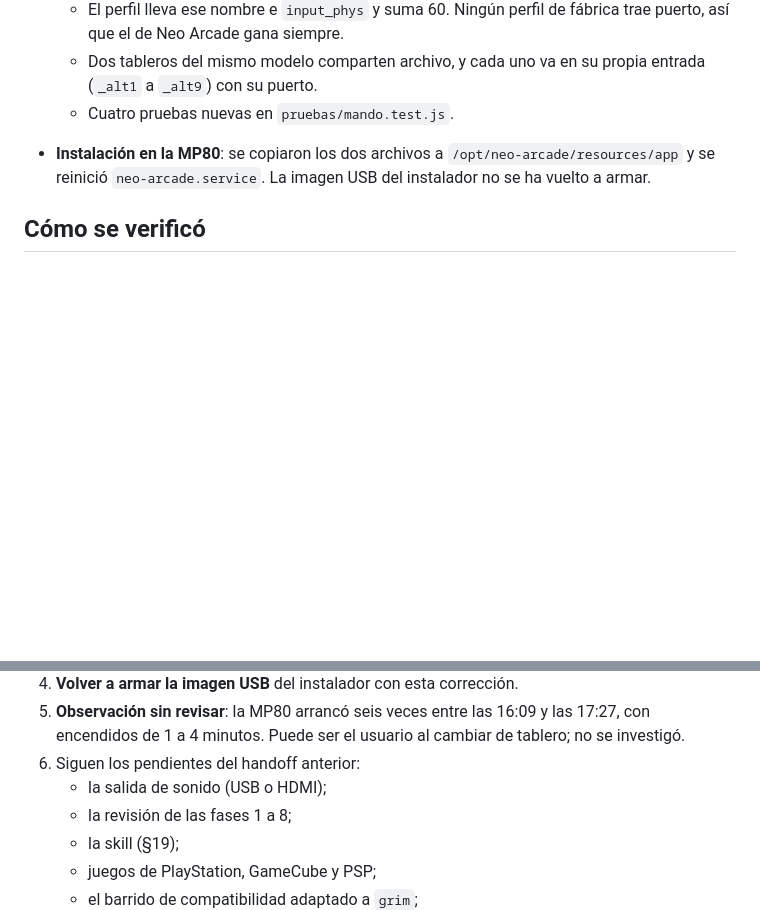
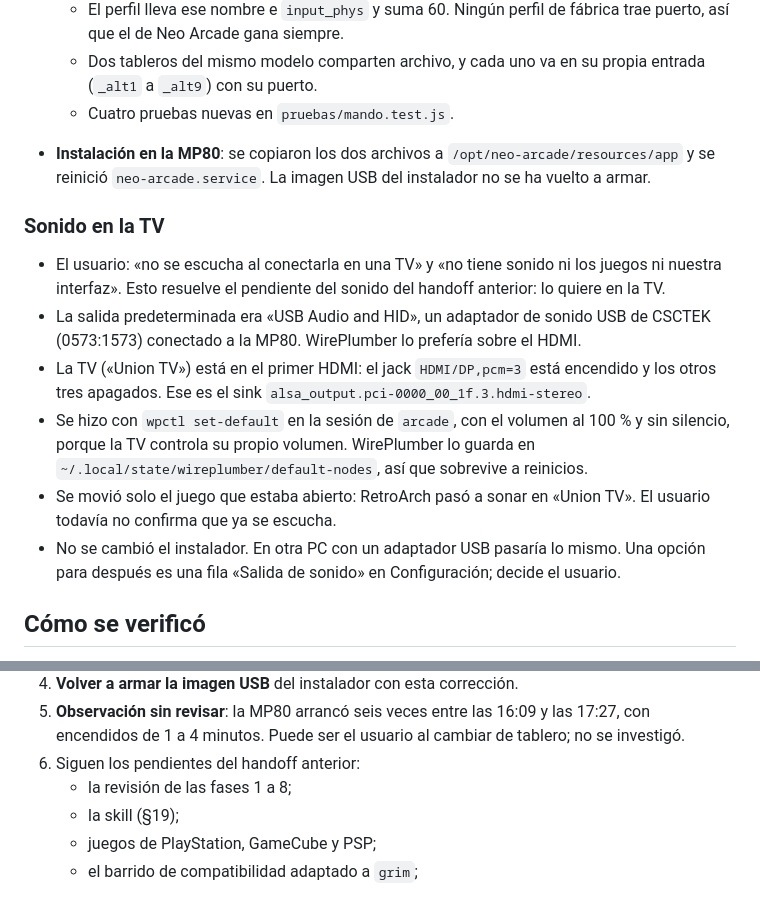
Before and after one commit to ChuyHR/NeoRetro, a Markdown page: handoffs/HANDOFF_LATEST.md, 2 parts joined by grey strips. GitHub-like rendering; blank space fills up the shorter version.

Commit message:
docs: el sonido de la consola sale por el HDMI de la TV
El usuario no escuchaba ni los juegos ni la interfaz en la TV: la salida
predeterminada era un adaptador de sonido USB (CSCTEK 0573:1573). Se dejó el
HDMI de la TV como predeterminado en la MP80 con wpctl set-default, que
WirePlumber guarda entre reinicios. El instalador no cambia; una fila
«Salida de sonido» en Configuración queda como opción para que la decida el
usuario.

Co-Authored-By: Claude Opus 5.5 <noreply@anthropic.com>

```diff
--- a/handoffs/HANDOFF_LATEST.md
+++ b/handoffs/HANDOFF_LATEST.md
@@ -64,6 +64,22 @@ y se verificó con el tablero del usuario.
 - **Instalación en la MP80**: se copiaron los dos archivos a `/opt/neo-arcade/resources/app` y se
   reinició `neo-arcade.service`. La imagen USB del instalador no se ha vuelto a armar.
 
+### Sonido en la TV
+
+- El usuario: «no se escucha al conectarla en una TV» y «no tiene sonido ni los juegos ni nuestra
+  interfaz». Esto resuelve el pendiente del sonido del handoff anterior: lo quiere en la TV.
+- La salida predeterminada era «USB Audio and HID», un adaptador de sonido USB de CSCTEK (0573:1573)
+  conectado a la MP80. WirePlumber lo prefería sobre el HDMI.
+- La TV («Union TV») está en el primer HDMI: el jack `HDMI/DP,pcm=3` está encendido y los otros tres
+  apagados. Ese es el sink `alsa_output.pci-0000_00_1f.3.hdmi-stereo`.
+- Se hizo con `wpctl set-default` en la sesión de `arcade`, con el volumen al 100 % y sin silencio,
+  porque la TV controla su propio volumen. WirePlumber lo guarda en
+  `~/.local/state/wireplumber/default-nodes`, así que sobrevive a reinicios.
+- Se movió solo el juego que estaba abierto: RetroArch pasó a sonar en «Union TV». El usuario todavía
+  no confirma que ya se escucha.
+- No se cambió el instalador. En otra PC con un adaptador USB pasaría lo mismo. Una opción para
+  después es una fila «Salida de sonido» en Configuración; decide el usuario.
+
 ## Cómo se verificó
 
 - 105 pruebas en verde en la MP80 (`node --test --test-reporter=tap`). En Windows no hay Python, y la
@@ -92,7 +108,6 @@ y se verificó con el tablero del usuario.
 5. **Observación sin revisar**: la MP80 arrancó seis veces entre las 16:09 y las 17:27, con encendidos
    de 1 a 4 minutos. Puede ser el usuario al cambiar de tablero; no se investigó.
 6. Siguen los pendientes del handoff anterior:
-   - la salida de sonido (USB o HDMI);
    - la revisión de las fases 1 a 8;
    - la skill (§19);
    - juegos de PlayStation, GameCube y PSP;
```
